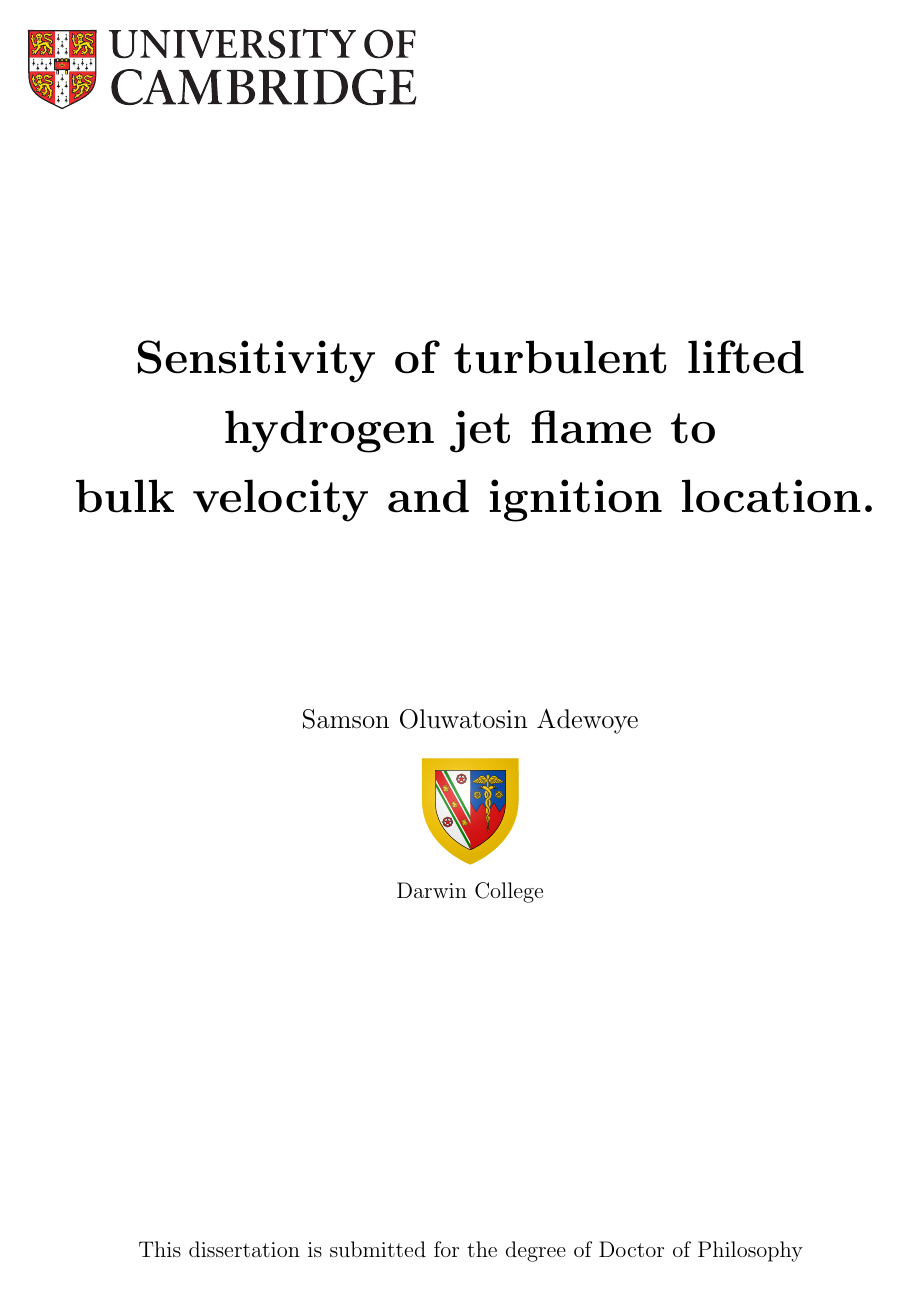
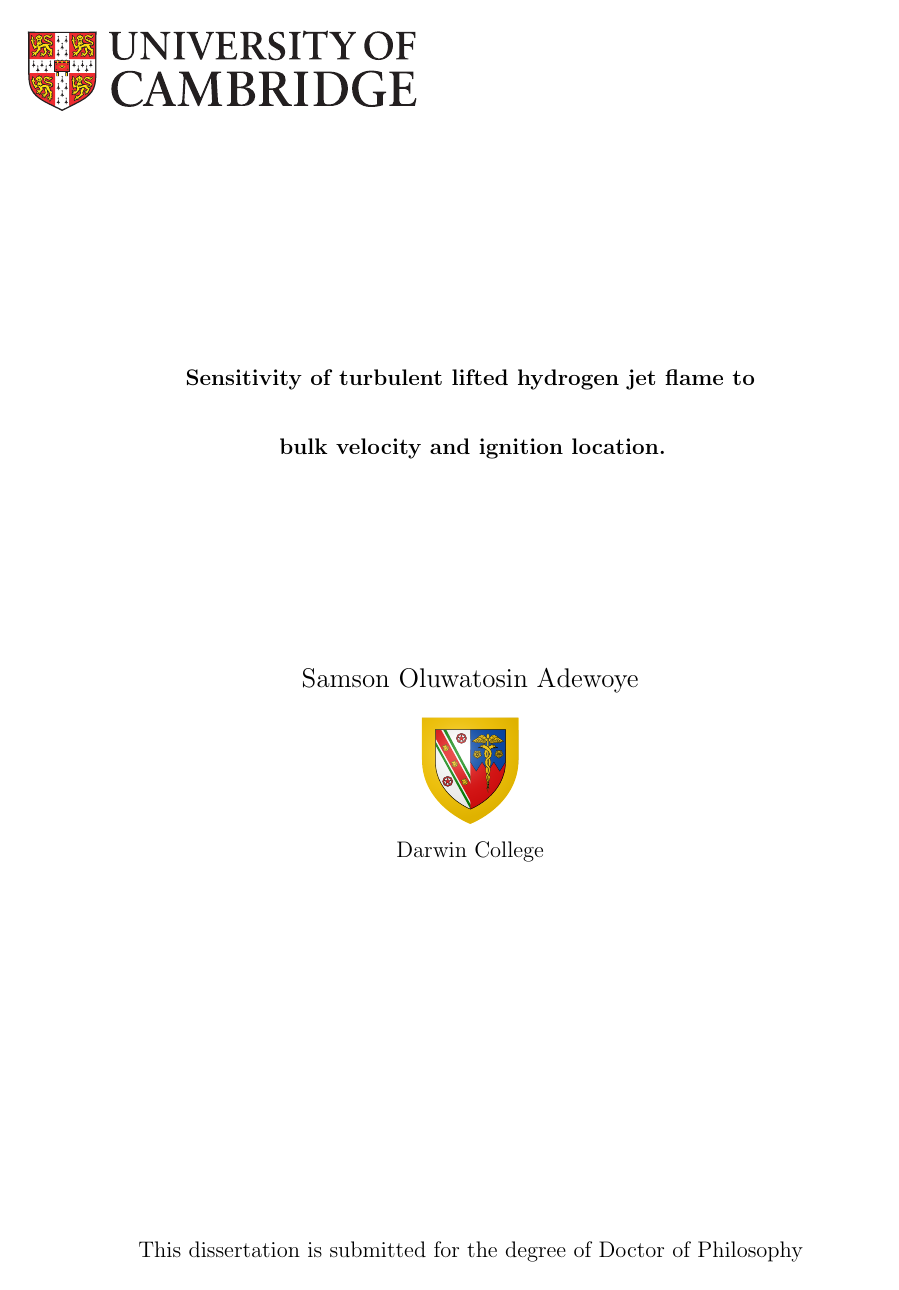
Before and after one commit to soa28/MPHIL-PROJECT, a LaTeX thesis (thesis.tex): page 1 of 21. Compiled offline with pdfLaTeX.

Commit message:
title-font-size

```diff
--- a/thesis.tex
+++ b/thesis.tex
@@ -33,7 +33,7 @@
 %%
 
 %% The title of the thesis:
-\title{Sensitivity of turbulent lifted hydrogen jet flame to\\
+\title{\normalsize Sensitivity of turbulent lifted hydrogen jet flame to\\
 bulk velocity and ignition location.}
 
 %% The full name of the author (e.g.: James Smith):
```
